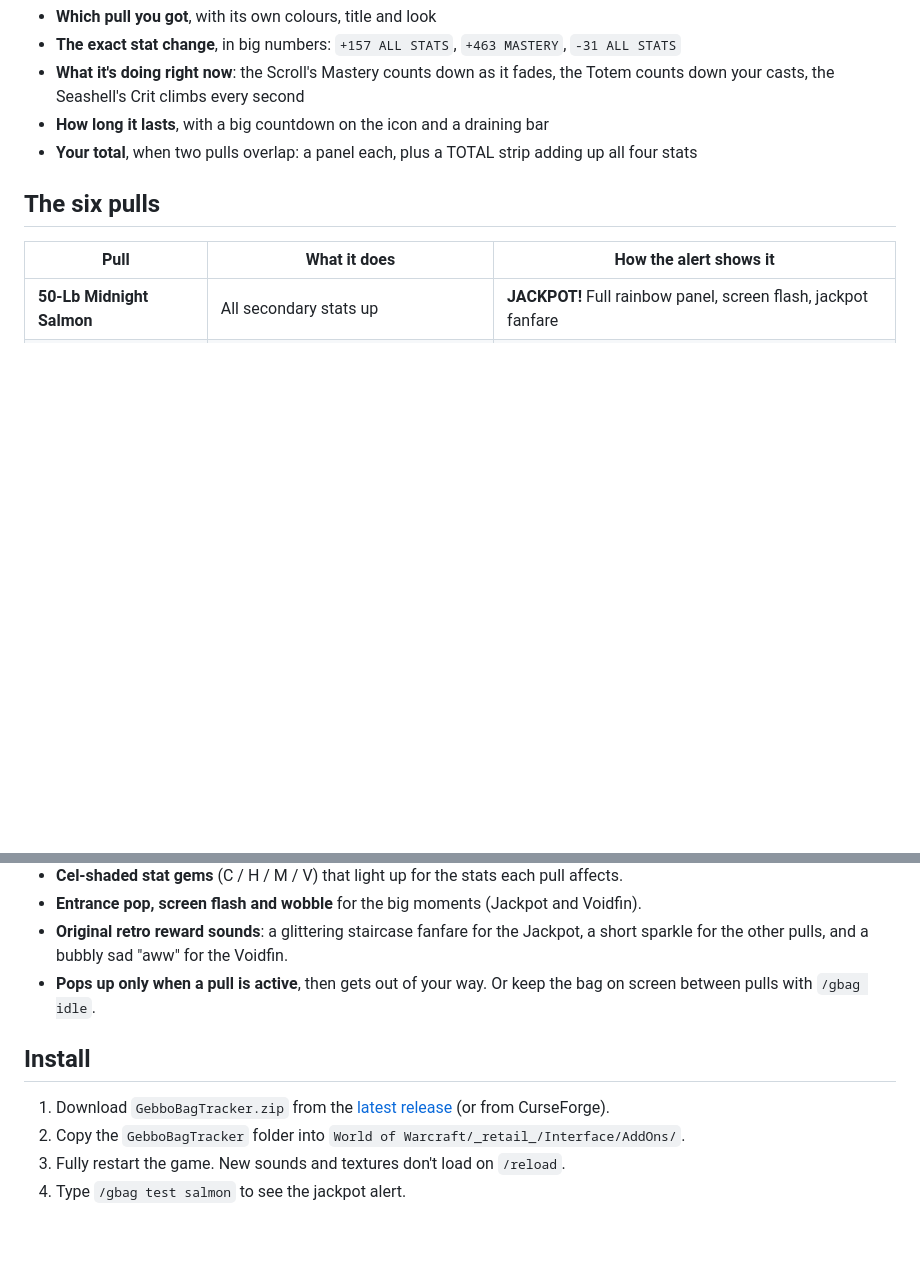
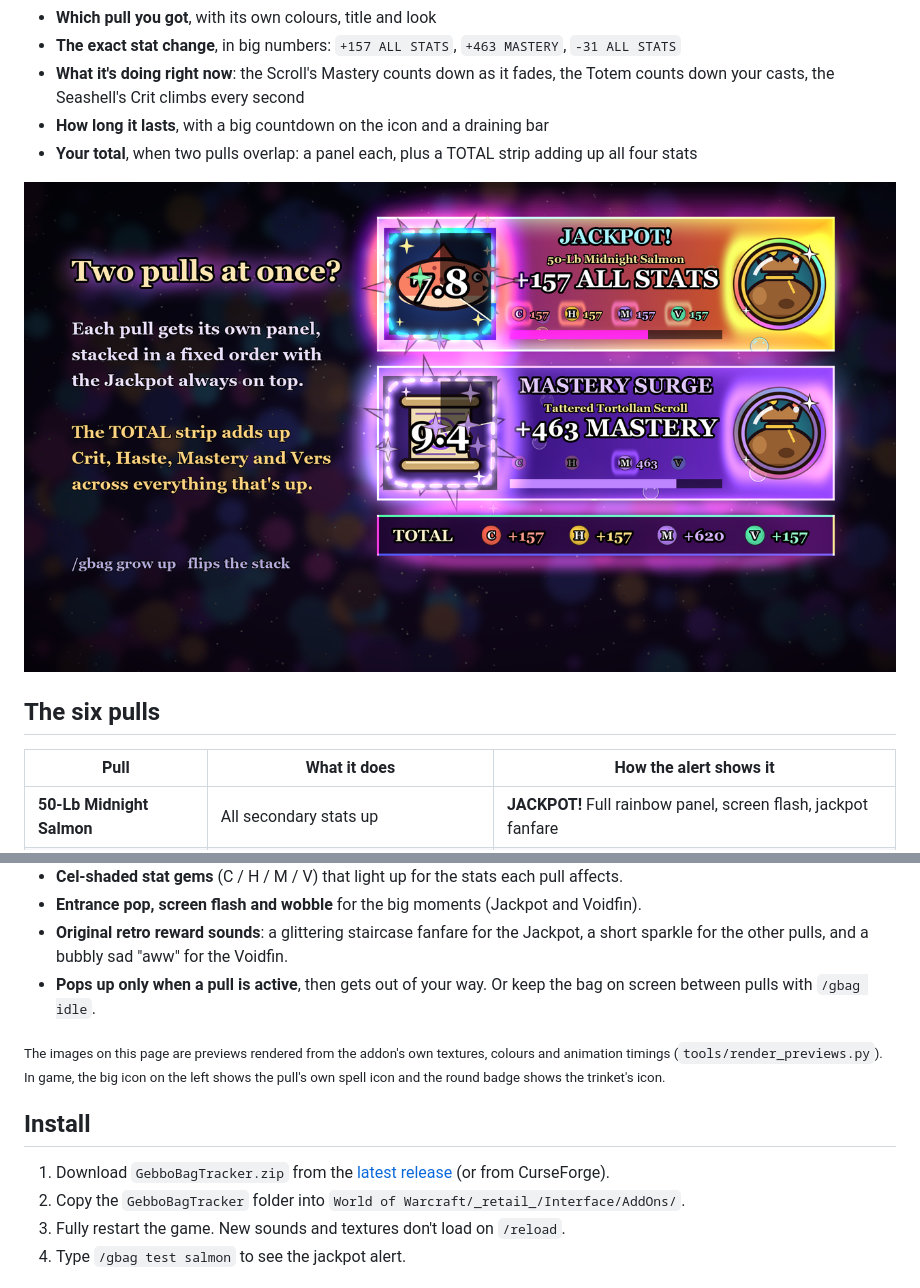
Before and after one commit to rlucas2100/rlucas2100-GebbosTrinket_World_of_Warcraft, a Markdown page: README.md, 2 parts joined by grey strips. GitHub-like rendering; pictures changed too: images/Gebbo_stacked_total_1280x720.png (added); blank space fills up the shorter version.

```diff
--- a/README.md
+++ b/README.md
@@ -19,6 +32,8 @@ The bag has six possible pulls. Some are great, some fade over time, one climbs,
 - **What it's doing right now**: the Scroll's Mastery counts down as it fades, the Totem counts down your casts, the Seashell's Crit climbs every second
 - **How long it lasts**, with a big countdown on the icon and a draining bar
 - **Your total**, when two pulls overlap: a panel each, plus a TOTAL strip adding up all four stats
+
+![Two pulls at once: a panel each, plus a TOTAL strip](images/Gebbo_stacked_total_1280x720.png)
 
 ## The six pulls
 
@@ -42,5 +57,7 @@ The bag has six possible pulls. Some are great, some fade over time, one climbs,
 - **Original retro reward sounds**: a glittering staircase fanfare for the Jackpot, a short sparkle for the other pulls, and a bubbly sad "aww" for the Voidfin.
 - **Pops up only when a pull is active**, then gets out of your way. Or keep the bag on screen between pulls with `/gbag idle`.
 
+<sub>The images on this page are previews rendered from the addon's own textures, colours and animation timings (`tools/render_previews.py`). In game, the big icon on the left shows the pull's own spell icon and the round badge shows the trinket's icon.</sub>
+
 ## Install
 
```
Also changed, not shown: other parts of README.md (+18 -5 lines), CLAUDE.md (added, +131 -0 lines), images/Gebbo_banner_1280x720.png (added), images/Gebbo_six_pulls_1280x720.png (added), 4 other files.
